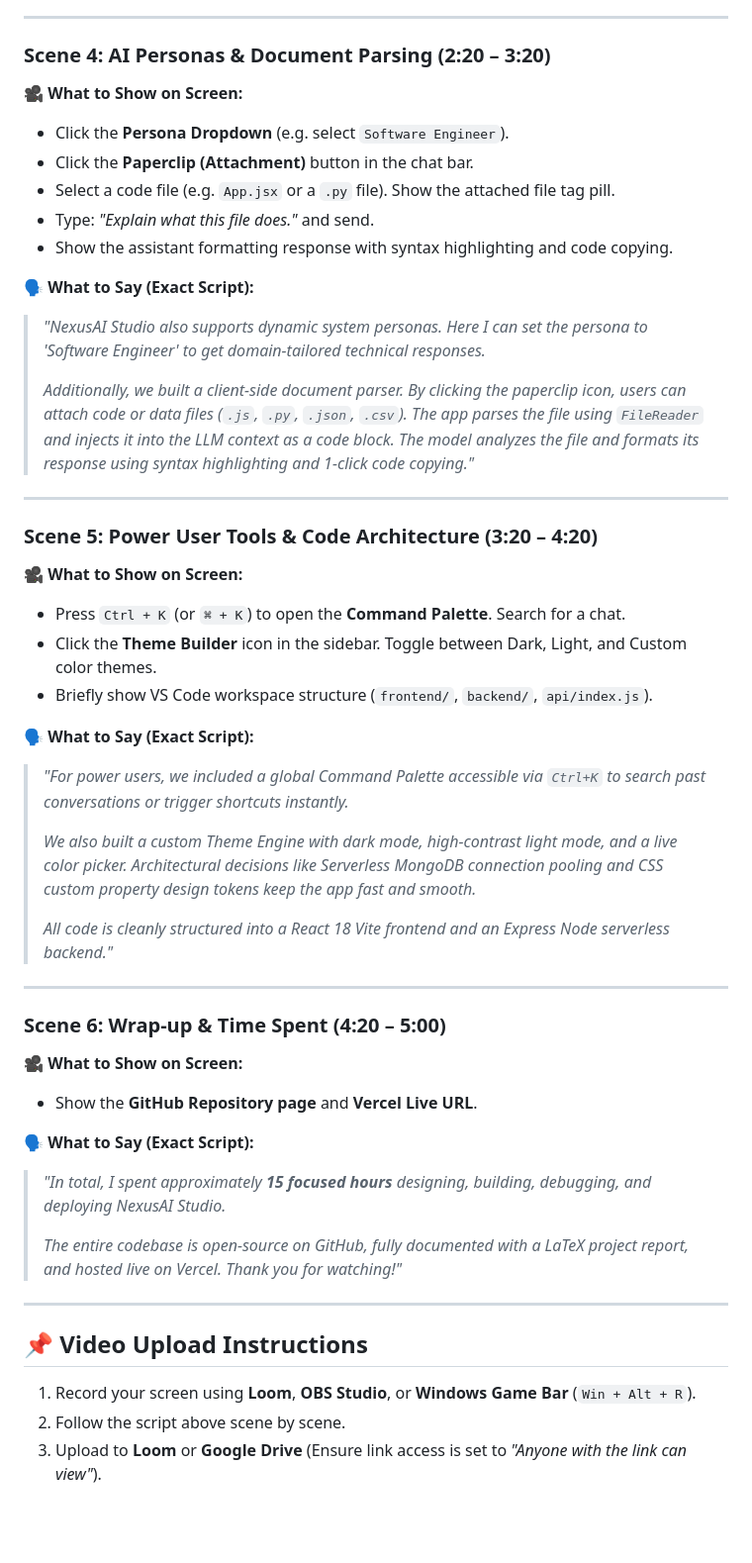
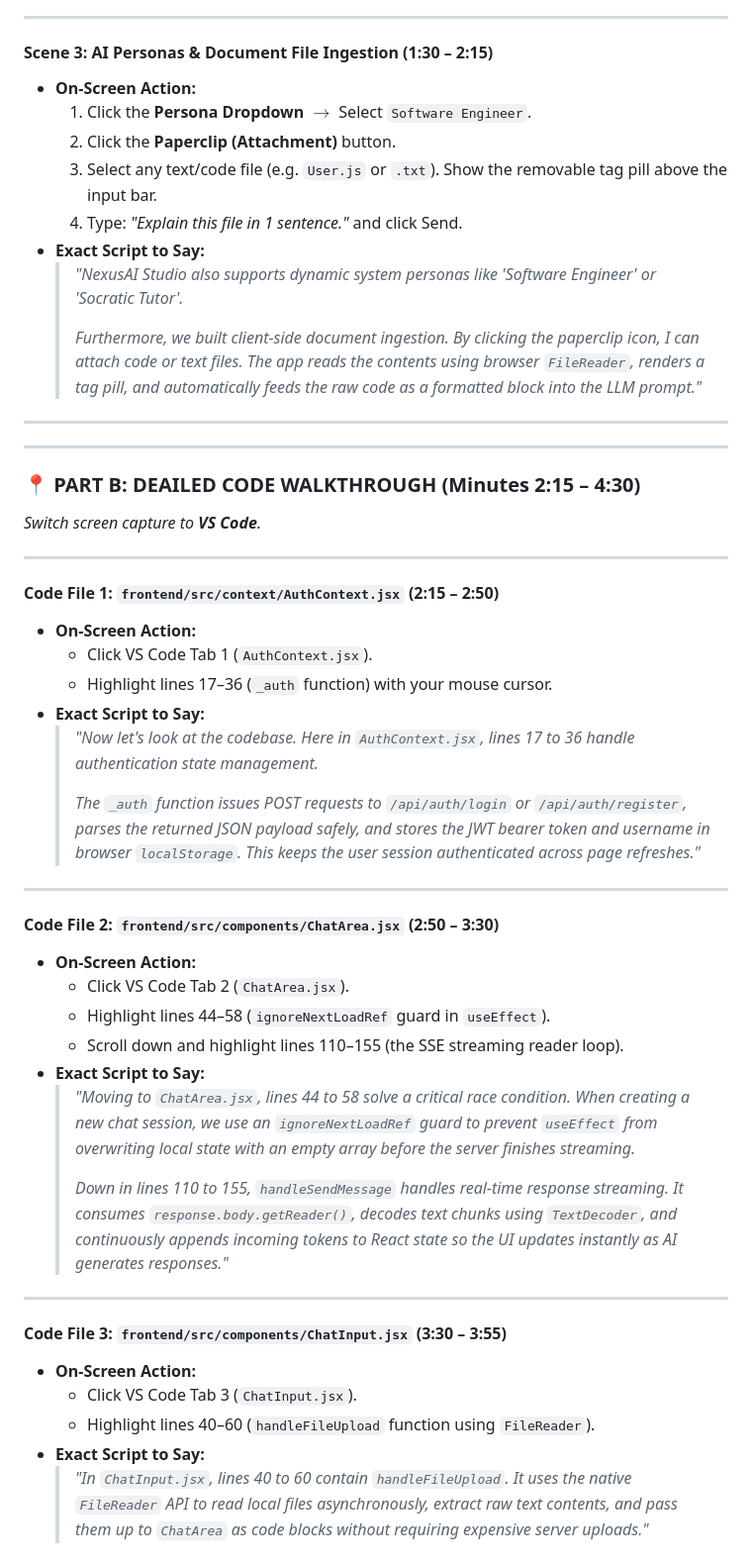
Before and after one commit to amansheikh3110/Nexus-AI-Studio, a Markdown page: video_script.md, the part around one of its changes. Shown at 99% size. GitHub-like rendering; blank space fills up the shorter version.

```diff
--- a/video_script.md
+++ b/video_script.md
@@ -59,51 +49,54 @@
 
 ---
 
-### **Scene 4: AI Personas & Document Parsing (2:20 – 3:20)**
-
-🎥 **What to Show on Screen:**
-- Click the **Persona Dropdown** (e.g. select `Software Engineer`).
-- Click the **Paperclip (Attachment)** button in the chat bar.
-- Select a code file (e.g. `App.jsx` or a `.py` file). Show the attached file tag pill.
-- Type: *"Explain what this file does."* and send.
-- Show the assistant formatting response with syntax highlighting and code copying.
-
-🗣️ **What to Say (Exact Script):**
-> *"NexusAI Studio also supports dynamic system personas. Here I can set the persona to 'Software Engineer' to get domain-tailored technical responses.*
->
-> *Additionally, we built a client-side document parser. By clicking the paperclip icon, users can attach code or data files (`.js`, `.py`, `.json`, `.csv`). The app parses the file using `FileReader` and injects it into the LLM context as a code block. The model analyzes the file and formats its response using syntax highlighting and 1-click code copying."*
+#### **Scene 3: AI Personas & Document File Ingestion (1:30 – 2:15)**
+* **On-Screen Action:**
+  1. Click the **Persona Dropdown** $\rightarrow$ Select `Software Engineer`.
+  2. Click the **Paperclip (Attachment)** button.
+  3. Select any text/code file (e.g. `User.js` or `.txt`). Show the removable tag pill above the input bar.
+  4. Type: *"Explain this file in 1 sentence."* and click Send.
+* **Exact Script to Say:**
+  > *"NexusAI Studio also supports dynamic system personas like 'Software Engineer' or 'Socratic Tutor'.*
+  >
+  > *Furthermore, we built client-side document ingestion. By clicking the paperclip icon, I can attach code or text files. The app reads the contents using browser `FileReader`, renders a tag pill, and automatically feeds the raw code as a formatted block into the LLM prompt."*
 
 ---
 
-### **Scene 5: Power User Tools & Code Architecture (3:20 – 4:20)**
+---
 
-🎥 **What to Show on Screen:**
-- Press `Ctrl + K` (or `⌘ + K`) to open the **Command Palette**. Search for a chat.
-- Click the **Theme Builder** icon in the sidebar. Toggle between Dark, Light, and Custom color themes.
-- Briefly show VS Code workspace structure (`frontend/`, `backend/`, `api/index.js`).
+### 📍 PART B: DEAILED CODE WALKTHROUGH (Minutes 2:15 – 4:30)
 
-🗣️ **What to Say (Exact Script):**
-> *"For power users, we included a global Command Palette accessible via `Ctrl+K` to search past conversations or trigger shortcuts instantly.*
->
-> *We also built a custom Theme Engine with dark mode, high-contrast light mode, and a live color picker. Architectural decisions like Serverless MongoDB connection pooling and CSS custom property design tokens keep the app fast and smooth.*
->
-> *All code is cleanly structured into a React 18 Vite frontend and an Express Node serverless backend."*
+*Switch screen capture to **VS Code**.*
 
 ---
 
-### **Scene 6: Wrap-up & Time Spent (4:20 – 5:00)**
-
-🎥 **What to Show on Screen:**
-- Show the **GitHub Repository page** and **Vercel Live URL**.
-
-🗣️ **What to Say (Exact Script):**
-> *"In total, I spent approximately **15 focused hours** designing, building, debugging, and deploying NexusAI Studio.*
->
-> *The entire codebase is open-source on GitHub, fully documented with a LaTeX project report, and hosted live on Vercel. Thank you for watching!"*
+#### **Code File 1: `frontend/src/context/AuthContext.jsx` (2:15 – 2:50)**
+* **On-Screen Action:**
+  - Click VS Code Tab 1 (`AuthContext.jsx`).
+  - Highlight lines 17–36 (`_auth` function) with your mouse cursor.
+* **Exact Script to Say:**
+  > *"Now let's look at the codebase. Here in `AuthContext.jsx`, lines 17 to 36 handle authentication state management.*
+  >
+  > *The `_auth` function issues POST requests to `/api/auth/login` or `/api/auth/register`, parses the returned JSON payload safely, and stores the JWT bearer token and username in browser `localStorage`. This keeps the user session authenticated across page refreshes."*
 
 ---
 
-## 📌 Video Upload Instructions
-1. Record your screen using **Loom**, **OBS Studio**, or **Windows Game Bar** (`Win + Alt + R`).
-2. Follow the script above scene by scene.
-3. Upload to **Loom** or **Google Drive** (Ensure link access is set to *"Anyone with the link can view"*).
+#### **Code File 2: `frontend/src/components/ChatArea.jsx` (2:50 – 3:30)**
+* **On-Screen Action:**
+  - Click VS Code Tab 2 (`ChatArea.jsx`).
+  - Highlight lines 44–58 (`ignoreNextLoadRef` guard in `useEffect`).
+  - Scroll down and highlight lines 110–155 (the SSE streaming reader loop).
+* **Exact Script to Say:**
+  > *"Moving to `ChatArea.jsx`, lines 44 to 58 solve a critical race condition. When creating a new chat session, we use an `ignoreNextLoadRef` guard to prevent `useEffect` from overwriting local state with an empty array before the server finishes streaming.*
+  >
+  > *Down in lines 110 to 155, `handleSendMessage` handles real-time response streaming. It consumes `response.body.getReader()`, decodes text chunks using `TextDecoder`, and continuously appends incoming tokens to React state so the UI updates instantly as AI generates responses."*
+
+---
+
+#### **Code File 3: `frontend/src/components/ChatInput.jsx` (3:30 – 3:55)**
+* **On-Screen Action:**
+  - Click VS Code Tab 3 (`ChatInput.jsx`).
+  - Highlight lines 40–60 (`handleFileUpload` function using `FileReader`).
+* **Exact Script to Say:**
+  > *"In `ChatInput.jsx`, lines 40 to 60 contain `handleFileUpload`. It uses the native `FileReader` API to read local files asynchronously, extract raw text contents, and pass them up to `ChatArea` as code blocks without requiring expensive server uploads."*
+
```
Also changed, not shown: other parts of video_script.md (+57 -43 lines).
